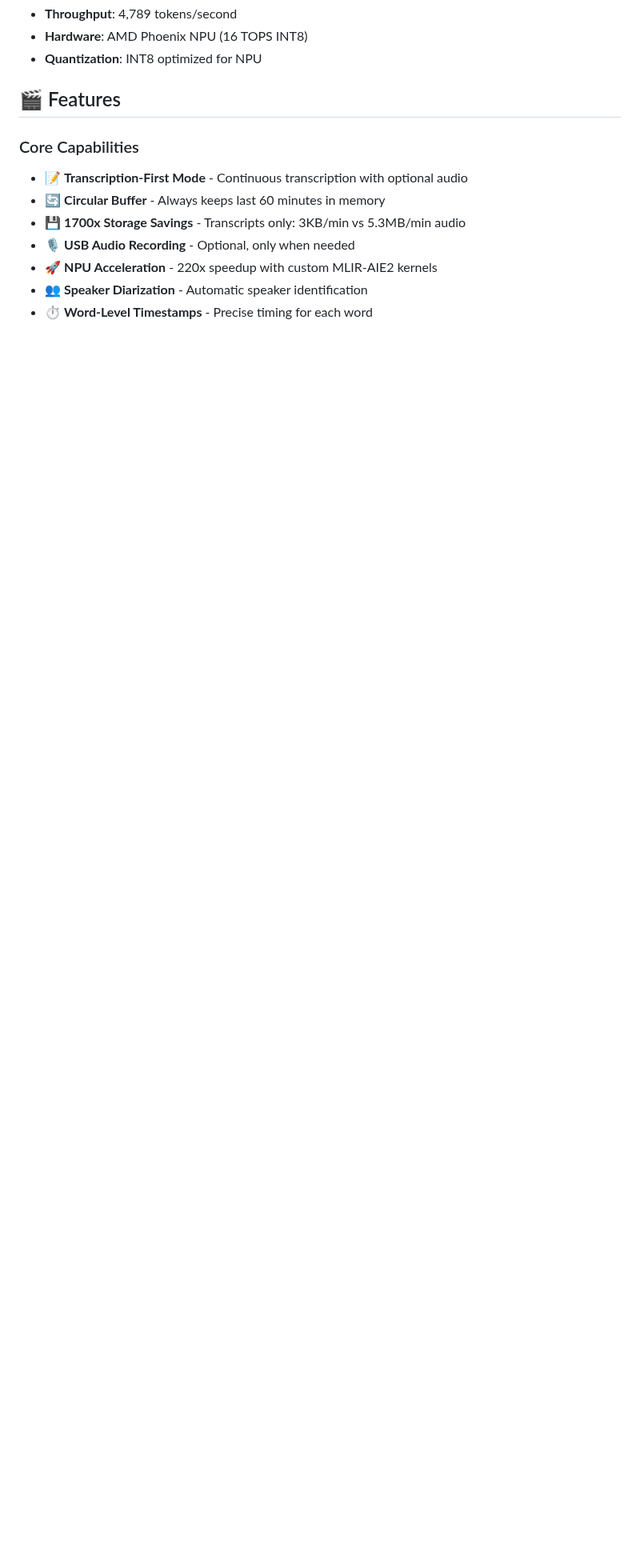
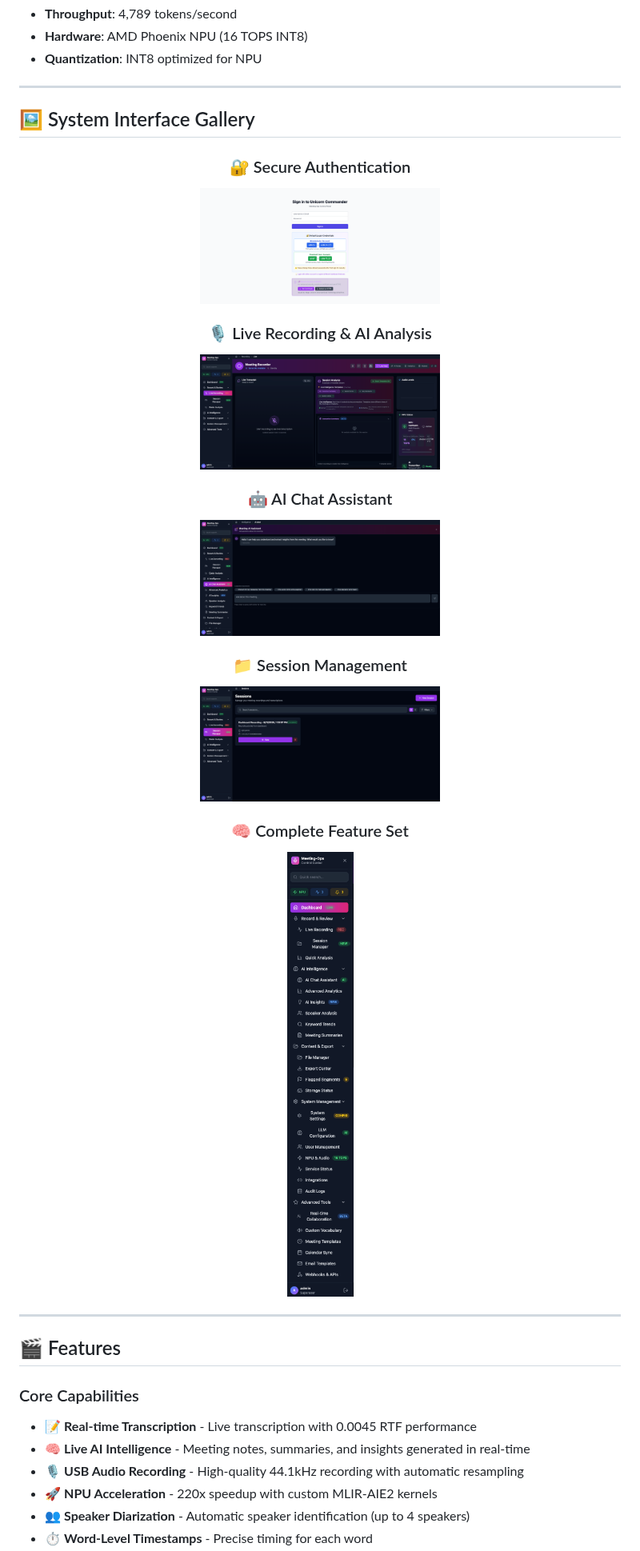
Before and after one commit to Unicorn-Commander/Meeting-Ops, a Markdown page: README.md, the part around one of its changes. Shown at 80% size. Rendered like a GitHub page; pictures changed too: meeting-ops-aichat.png (added), meeting-ops-fullmenu.png (added), meeting-ops-live-recording.png (added); blank space fills up the shorter version.

```diff
--- a/README.md
+++ b/README.md
@@ -68,13 +77,37 @@ Meeting-Ops is a **hardware-accelerated meeting transcription appliance** that l
 - **Hardware**: AMD Phoenix NPU (16 TOPS INT8)
 - **Quantization**: INT8 optimized for NPU
 
+---
+
+## 🖼️ System Interface Gallery
+
+<div align="center">
+
+### 🔐 Secure Authentication
+<img src="meeting-ops-login.png" alt="Login Interface" width="300">
+
+### 🎙️ Live Recording & AI Analysis
+<img src="meeting-ops-live-recording.png" alt="Live Recording" width="300">
+
+### 🤖 AI Chat Assistant
+<img src="meeting-ops-aichat.png" alt="AI Chat" width="300">
+
+### 📁 Session Management
+<img src="meeting-ops-sessionmanager.png" alt="Session Manager" width="300">
+
+### 🧠 Complete Feature Set
+<img src="meeting-ops-fullmenu.png" alt="Full Menu" width="200">
+
+</div>
+
+---
+
 ## 🎬 Features
 
 ### Core Capabilities
-- 📝 **Transcription-First Mode** - Continuous transcription with optional audio
-- 🔄 **Circular Buffer** - Always keeps last 60 minutes in memory
-- 💾 **1700x Storage Savings** - Transcripts only: 3KB/min vs 5.3MB/min audio
-- 🎙️ **USB Audio Recording** - Optional, only when needed
+- 📝 **Real-time Transcription** - Live transcription with 0.0045 RTF performance
+- 🧠 **Live AI Intelligence** - Meeting notes, summaries, and insights generated in real-time
+- 🎙️ **USB Audio Recording** - High-quality 44.1kHz recording with automatic resampling
 - 🚀 **NPU Acceleration** - 220x speedup with custom MLIR-AIE2 kernels
-- 👥 **Speaker Diarization** - Automatic speaker identification
+- 👥 **Speaker Diarization** - Automatic speaker identification (up to 4 speakers)
 - ⏱️ **Word-Level Timestamps** - Precise timing for each word
```
Also changed, not shown: other parts of README.md (+201 -66 lines), meeting-ops-dashboard.png (added).
